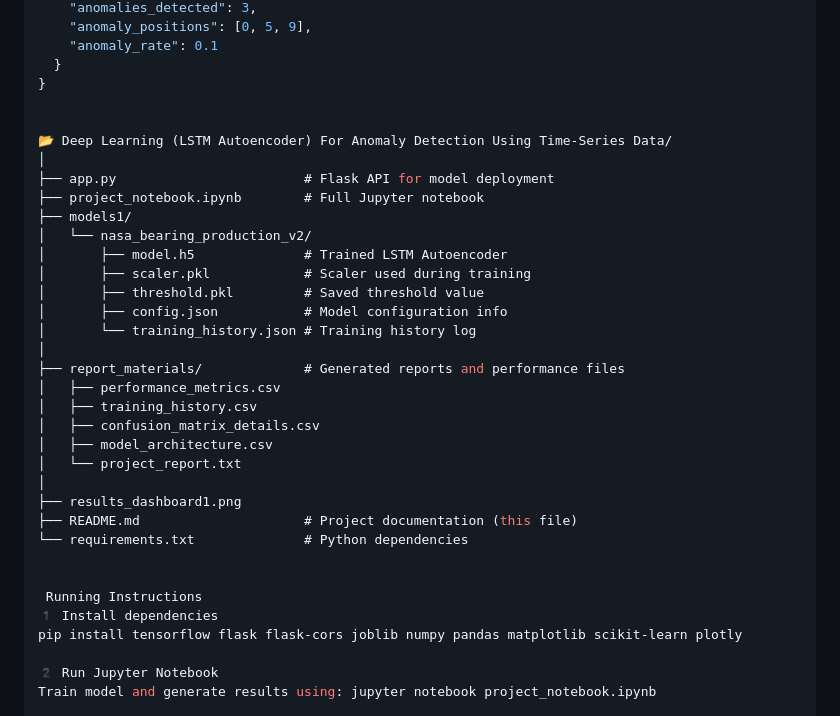
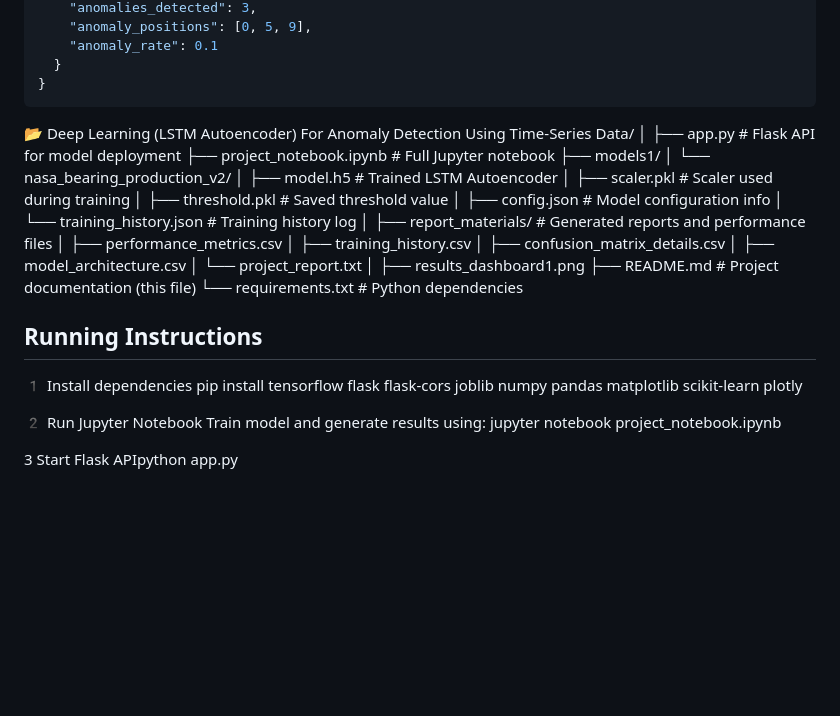
Before and after one commit to psairaghuveerreddy/DL-using-LSTM-for-Anomaly-Detection-Using-Time-Series-Data, a Markdown page: README.md, the part around the change printed below. GitHub-like rendering; blank space fills up the shorter version.

````diff
--- a/README.md
+++ b/README.md
@@ -108,6 +107,7 @@ Example Request:
     "anomaly_rate": 0.1
   }
 }
+```
 
 
 📂 Deep Learning (LSTM Autoencoder) For Anomaly Detection Using Time-Series Data/
@@ -133,8 +133,8 @@ Example Request:
 ├── README.md                     # Project documentation (this file)
 └── requirements.txt              # Python dependencies
 
+##  Running Instructions
 
- Running Instructions
 1️ Install dependencies
 pip install tensorflow flask flask-cors joblib numpy pandas matplotlib scikit-learn plotly
 
````
Also changed, not shown: other parts of README.md (+1 -2 lines).
